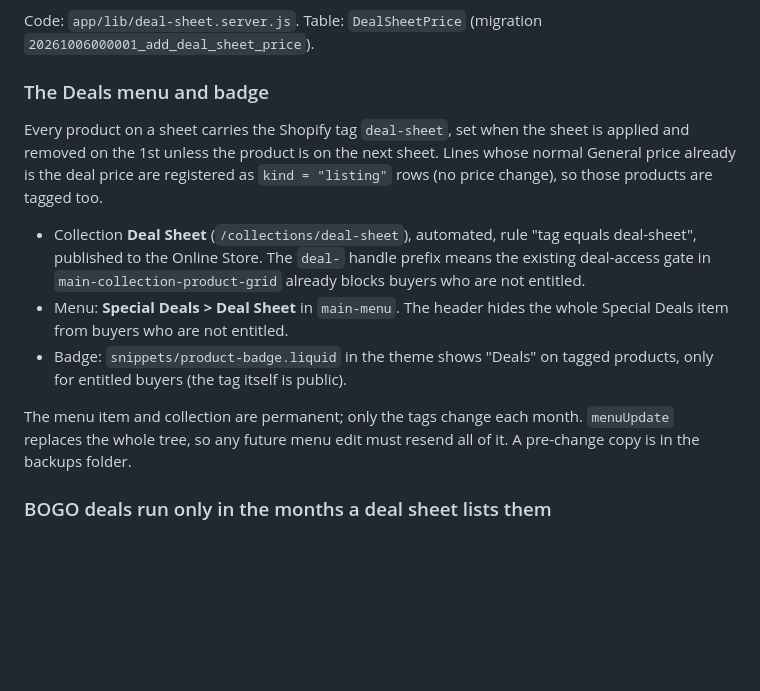
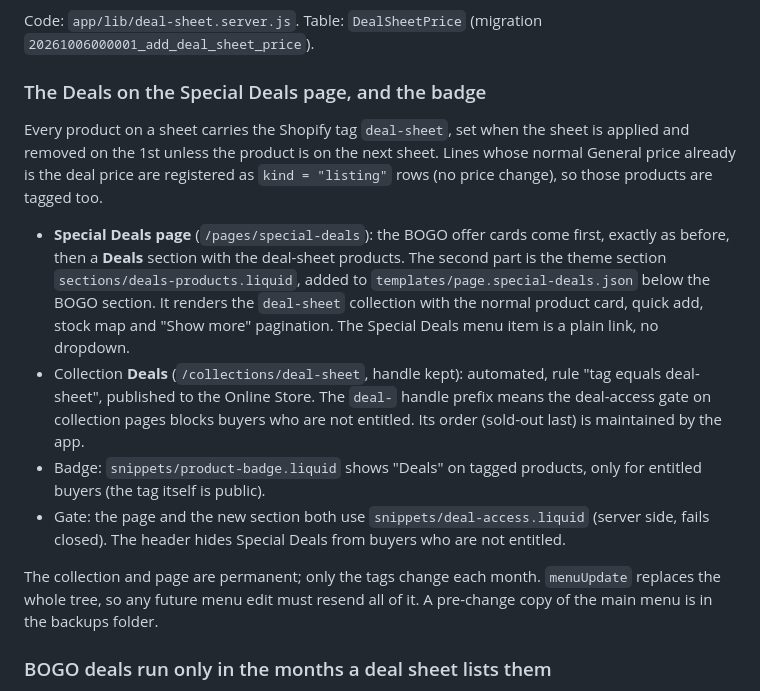
Before and after one commit to pratzs/Dutch-Rusk-Catalog-Manager, a Markdown page: docs/CATALOG-PRICING.md, the part around the change. Rendered like a GitHub page; blank space fills up the shorter version.

Commit message:
Docs: deals products now live on the Special Deals page, menu dropdown removed
Co-Authored-By: Claude Sonnet 5.5 <noreply@anthropic.com>

```diff
--- a/docs/CATALOG-PRICING.md
+++ b/docs/CATALOG-PRICING.md
@@ -89,25 +89,32 @@ compare-at.
 Code: `app/lib/deal-sheet.server.js`. Table: `DealSheetPrice`
 (migration `20261006000001_add_deal_sheet_price`).
 
-### The Deals menu and badge
+### The Deals on the Special Deals page, and the badge
 
 Every product on a sheet carries the Shopify tag `deal-sheet`, set when the
 sheet is applied and removed on the 1st unless the product is on the next sheet.
 Lines whose normal General price already is the deal price are registered as
 `kind = "listing"` rows (no price change), so those products are tagged too.
 
-- Collection **Deal Sheet** (`/collections/deal-sheet`), automated, rule
+- **Special Deals page** (`/pages/special-deals`): the BOGO offer cards come first,
+  exactly as before, then a **Deals** section with the deal-sheet products. The
+  second part is the theme section `sections/deals-products.liquid`, added to
+  `templates/page.special-deals.json` below the BOGO section. It renders the
+  `deal-sheet` collection with the normal product card, quick add, stock map and
+  "Show more" pagination. The Special Deals menu item is a plain link, no dropdown.
+- Collection **Deals** (`/collections/deal-sheet`, handle kept): automated, rule
   "tag equals deal-sheet", published to the Online Store. The `deal-` handle
-  prefix means the existing deal-access gate in `main-collection-product-grid`
-  already blocks buyers who are not entitled.
-- Menu: **Special Deals > Deal Sheet** in `main-menu`. The header hides the whole
-  Special Deals item from buyers who are not entitled.
-- Badge: `snippets/product-badge.liquid` in the theme shows "Deals" on tagged
-  products, only for entitled buyers (the tag itself is public).
+  prefix means the deal-access gate on collection pages blocks buyers who are not
+  entitled. Its order (sold-out last) is maintained by the app.
+- Badge: `snippets/product-badge.liquid` shows "Deals" on tagged products, only
+  for entitled buyers (the tag itself is public).
+- Gate: the page and the new section both use `snippets/deal-access.liquid`
+  (server side, fails closed). The header hides Special Deals from buyers who are
+  not entitled.
 
-The menu item and collection are permanent; only the tags change each month.
+The collection and page are permanent; only the tags change each month.
 `menuUpdate` replaces the whole tree, so any future menu edit must resend all of
-it. A pre-change copy is in the backups folder.
+it. A pre-change copy of the main menu is in the backups folder.
 
 ### BOGO deals run only in the months a deal sheet lists them
 
```
